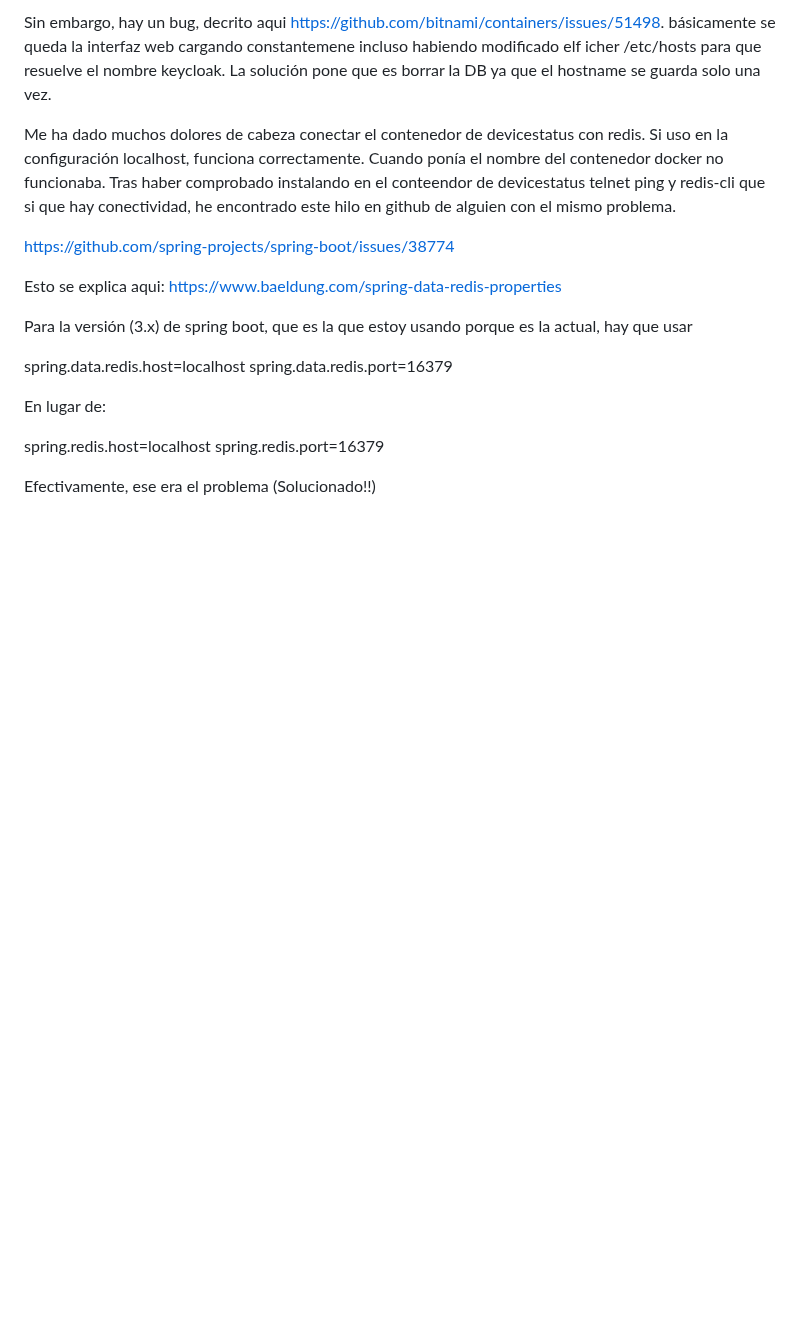
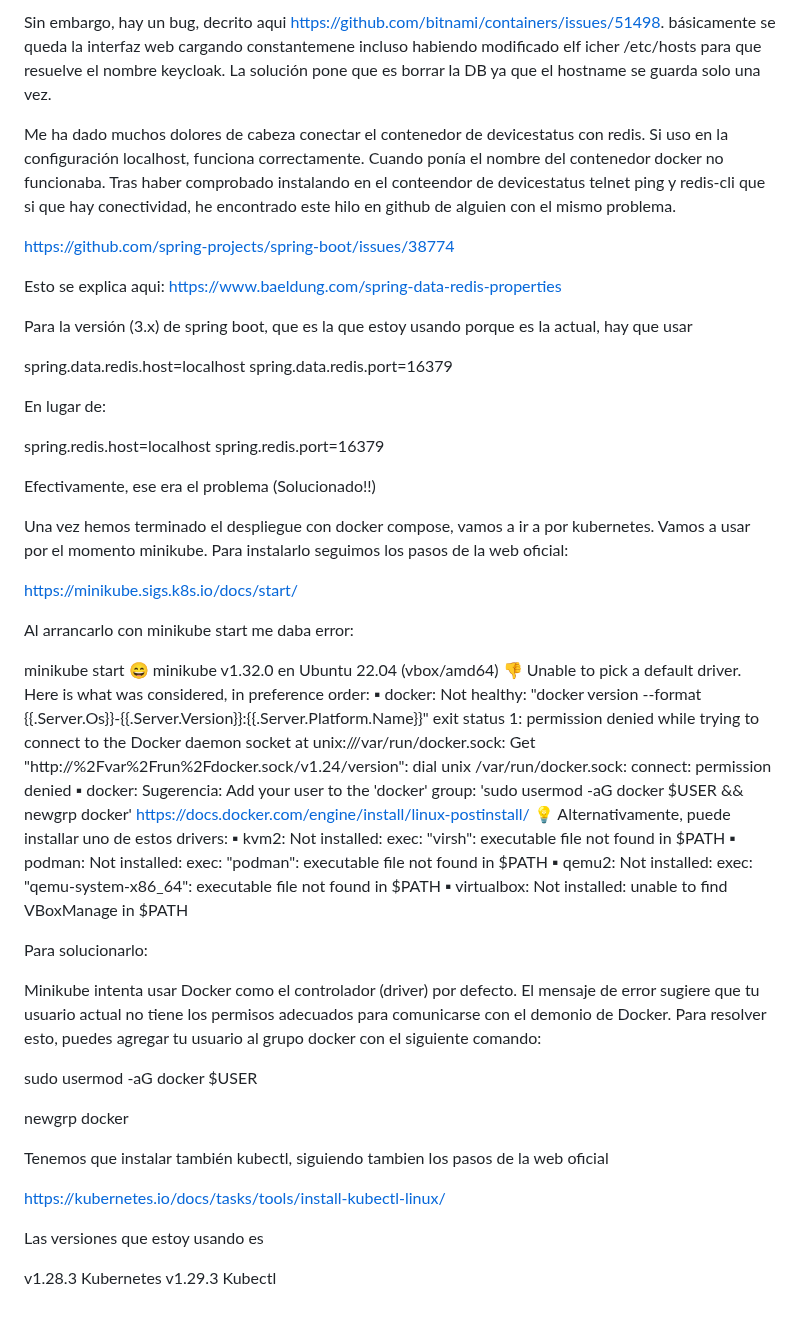
Before and after one commit to alexpg67/trabajo_fin_master, a Markdown page: README.md, the part around the change. GitHub-like rendering; blank space fills up the shorter version.

```diff
--- a/README.md
+++ b/README.md
@@ -374,3 +374,37 @@ spring.redis.host=localhost
 spring.redis.port=16379
 
 Efectivamente, ese era el problema (Solucionado!!)
+
+Una vez hemos terminado el despliegue con docker compose, vamos a ir a por kubernetes. Vamos a usar por el momento minikube. Para instalarlo seguimos los pasos de la web oficial:
+
+https://minikube.sigs.k8s.io/docs/start/
+
+Al arrancarlo con minikube start me daba error:
+
+minikube start
+😄  minikube v1.32.0 en Ubuntu 22.04 (vbox/amd64)
+👎  Unable to pick a default driver. Here is what was considered, in preference order:
+    ▪ docker: Not healthy: "docker version --format {{.Server.Os}}-{{.Server.Version}}:{{.Server.Platform.Name}}" exit status 1: permission denied while trying to connect to the Docker daemon socket at unix:///var/run/docker.sock: Get "http://%2Fvar%2Frun%2Fdocker.sock/v1.24/version": dial unix /var/run/docker.sock: connect: permission denied
+    ▪ docker: Sugerencia: Add your user to the 'docker' group: 'sudo usermod -aG docker $USER && newgrp docker' <https://docs.docker.com/engine/install/linux-postinstall/>
+💡  Alternativamente, puede installar uno de estos drivers:
+    ▪ kvm2: Not installed: exec: "virsh": executable file not found in $PATH
+    ▪ podman: Not installed: exec: "podman": executable file not found in $PATH
+    ▪ qemu2: Not installed: exec: "qemu-system-x86_64": executable file not found in $PATH
+    ▪ virtualbox: Not installed: unable to find VBoxManage in $PATH
+
+Para solucionarlo:
+
+Minikube intenta usar Docker como el controlador (driver) por defecto. El mensaje de error sugiere que tu usuario actual no tiene los permisos adecuados para comunicarse con el demonio de Docker. Para resolver esto, puedes agregar tu usuario al grupo docker con el siguiente comando:
+
+sudo usermod -aG docker $USER
+
+newgrp docker
+
+Tenemos que instalar también kubectl, siguiendo tambien los pasos de la web oficial
+
+https://kubernetes.io/docs/tasks/tools/install-kubectl-linux/
+
+Las versiones que estoy usando es
+
+v1.28.3 Kubernetes
+v1.29.3 Kubectl
```
